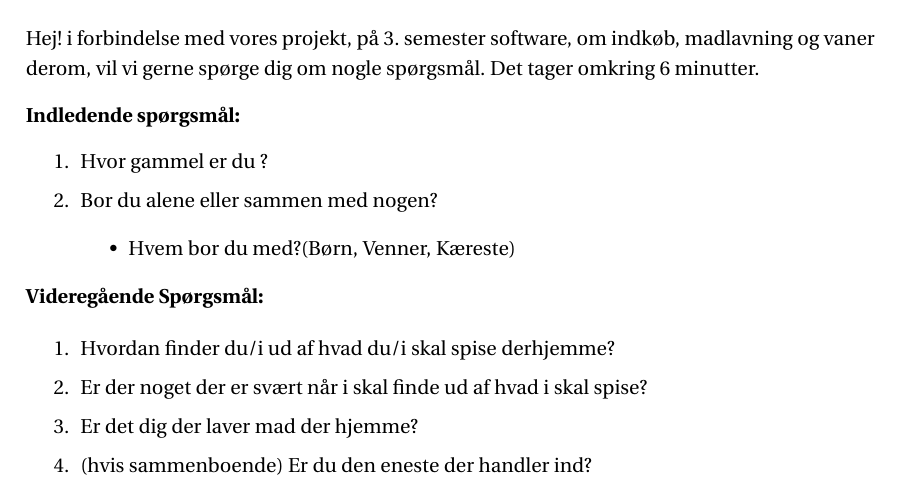
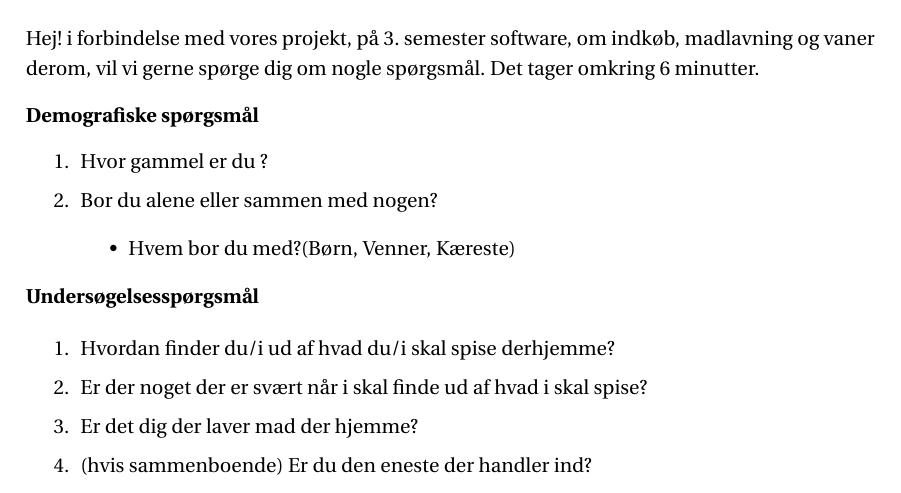
Before and after one commit to SW3-P3/LaTeX, a LaTeX book (master.tex, which reads chapters/content/interview1spoergsmaal.tex): part of page 63 of 69, cut so that both start at the same text. Compiled offline with pdfLaTeX; a LaTeX package or settings file that is missing is left out.

Commit message:
Ændringer på overskrift

```diff
--- a/chapters/content/interview1spoergsmaal.tex
+++ b/chapters/content/interview1spoergsmaal.tex
@@ -20,7 +20,7 @@
 
 Hej! i forbindelse med vores projekt, på 3. semester software, om indkøb, madlavning og vaner derom,  vil vi gerne spørge dig om nogle spørgsmål. Det tager omkring 6 minutter.
 
-\textbf{Indledende spørgsmål:}
+\textbf{Demografiske spørgsmål}
 \begin{enumerate}[topsep=0ex]
 	\setlength{\itemsep}{0em}
 	\item  Hvor gammel er du ?
@@ -30,7 +30,7 @@ Hej! i forbindelse med vores projekt, på 3. semester software, om indkøb, madl
 	\end{itemize}
 \end{enumerate}
 
-\textbf{Videregående Spørgsmål:}
+\textbf{Undersøgelsesspørgsmål}
 
 \begin{enumerate}[topsep=0ex]
 	\setlength{\itemsep}{0em}
```
